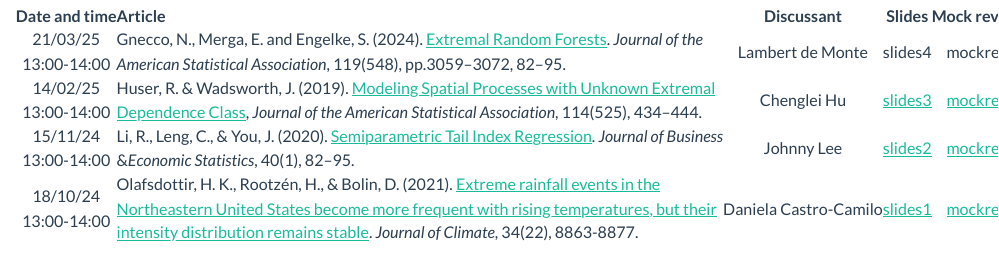
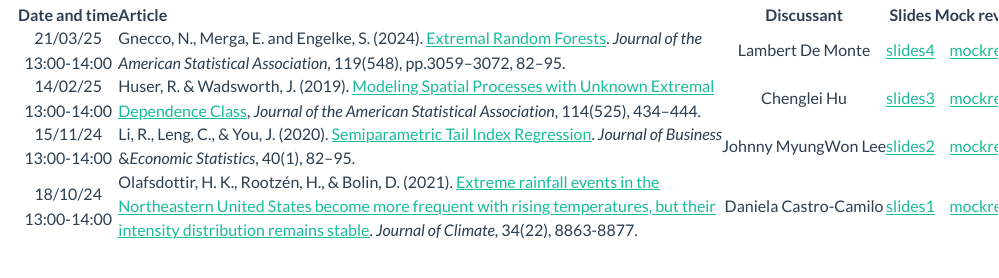
Before and after one commit to glen-scotland/glen, a Quarto document (reading-group.qmd): the page in a window 1100 px wide, from 230 px down. Rendered offline with R 4.5, knitr and Pandoc in place of Quarto, with nearby package versions.

Commit message:
Added Resources for 4th GLE²N Meeting

```diff
--- a/reading-group.qmd
+++ b/reading-group.qmd
@@ -33,25 +33,29 @@ time = c('21/03/25<br>13:00-14:00',
          '15/11/24<br>13:00-14:00<br>',
          '18/10/24<br>13:00-14:00<br>')
 article = c(
-  'Gnecco, N., Merga, E. and Engelke, S. (2024). <a href="https://drive.google.com/file/d/1M2WjpOO0moccyxrLhs-Nq3y9_lkP8rgK/view?usp=sharing" target="_blank">Extremal Random Forests</a>. <em>Journal of the <br>American Statistical Association</em>, 119(548), pp.3059–3072, 82–95.',
+  'Gnecco, N., Merga, E. and Engelke, S. (2024). <a href="https://drive.google.com/file/d/13LnyDThgiZXzOVGolMmwhIloVOlhORV0/view?usp=sharing" target="_blank">Extremal Random Forests</a>. <em>Journal of the <br>American Statistical Association</em>, 119(548), pp.3059–3072, 82–95.',
+
   'Huser, R. & Wadsworth, J. (2019). <a href="https://drive.google.com/file/d/1wj2v60i9AZSbmcMRIJ1C59dCxnHyTxlP/view?usp=sharing" target="_blank">Modeling Spatial Processes with Unknown Extremal<br>Dependence Class</a>, <em>Journal of the American Statistical Association</em>, 114(525), 434–444.',
+
   'Li, R., Leng, C., & You, J. (2020). <a href="https://drive.google.com/file/d/1pnrSgfoF4xaHRdhWDoWHGL7OfRWrgyos/view?usp=sharing" target="_blank">Semiparametric Tail Index Regression</a>. <em>Journal of Business</em><br>&<em>Economic Statistics</em>, 40(1), 82–95.',
 
   'Olafsdottir, H. K., Rootzén, H., & Bolin, D. (2021). <a href="https://drive.google.com/file/d/1SDMxewRKqTujifQkXDTLoerxDuoVDrPI/view?usp=sharing" target="_blank">Extreme rainfall events in the<br>Northeastern United States become more frequent with rising temperatures, but their<br>intensity distribution remains stable</a>. <em>Journal of Climate</em>, 34(22), 8863-8877.')
 
-discussant = c('Lambert de Monte',
+discussant = c('Lambert De Monte',
                'Chenglei Hu',
-               'Johnny Lee',
+               'Johnny MyungWon Lee',
                'Daniela Castro-Camilo')
 
-slides = c('slides4',
-           '<a href="https://drive.google.com/file/d/1qfLUutAMtiIglgiiLFpF1vdIhyiXdf2_/view?usp=drive_link" target="_blank">slides3</a>',
+slides = c('<a href="https://drive.google.com/file/d/126cm-zddkkhYQI2VxEY8chhgFPnUKgVc/view?usp=sharing" target="_blank">slides4</a>',
+
+           '<a href="https://drive.google.com/file/d/1qfLUutAMtiIglgiiLFpF1vdIhyiXdf2_/view?usp=sharing" target="_blank">slides3</a>',
 
            '<a href="https://drive.google.com/file/d/1ziUE0SIHDDKG7yPHvJHgDI385KFOZMrW/view?usp=sharing" target="_blank">slides2</a>',
 
            '<a href="https://drive.google.com/file/d/1ilwjBS_KVJZxWJaiSYAFYU4_jJovFDEA/view?usp=sharing" target="_blank">slides1</a>')
 
-mocks = c('mockrev4',
+mocks = c('<a href="https://docs.google.com/document/d/1vvRICkxNVwKOq_GPV5l7Yu6z1W1McJzKPvQdjYP3WUQ/edit?usp=sharing" target="_blank">mockrev4</a>',
+
           '<a href="https://docs.google.com/document/d/1wEb9aU256I0UwVzR1TztJB2y0NINnlmBc11UtPP9pO8/edit?usp=sharing" target="_blank">mockrev3</a>',
 
           '<a href="https://docs.google.com/document/d/1W8JH74O6Slj3ciDQSUdS5nKQ87ZjdfEzcvzHFsSzU4o/edit?usp=sharing" target="_blank">mockrev2</a>',
```
Also changed, not shown: docs/search.json, 8 other files.
